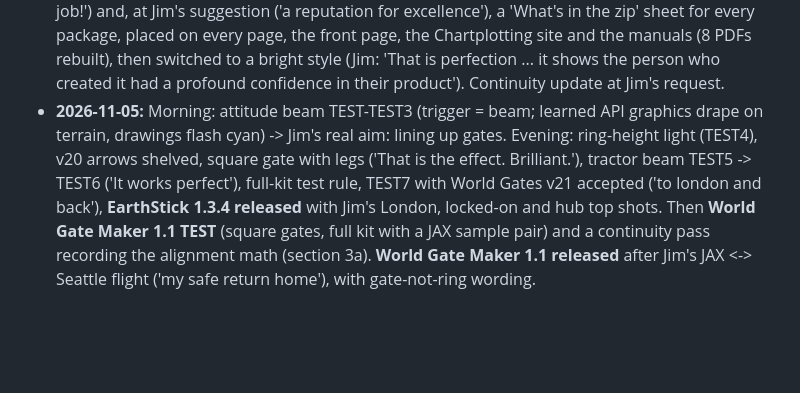
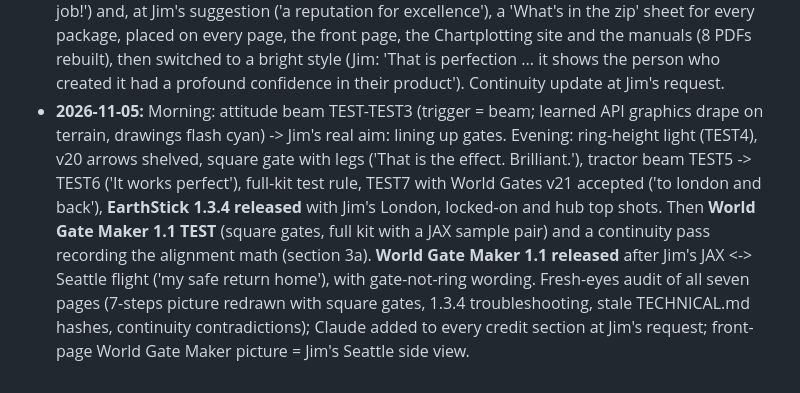
Before and after one commit to Jim-dc95811/ArcGIS-Earth-Unlocked, a Markdown page: CLAUDE.md, the part around one of its changes. Drawn GitHub-style; blank space fills up the shorter version.

```diff
--- a/CLAUDE.md
+++ b/CLAUDE.md
@@ -291,4 +292,4 @@ From the older continuity files. None of these is approved just by appearing her
   - **Evening: WORLD GATES.** Jim asked about wormholes; one evening later EarthStick 1.3 shipped with the World Gates pack: first live jump JAX->NYC 19:41, then the Atlanta hub ('connect in ATL, just like real life') and flights to London, Rio, Tokyo and Paris, refined live (red backs, labels beside their own rings, eye-alt numbers, 8 gates around the airport, 3 km circle). Measured: ArcGIS Earth eye alt is from sea level. Jim: 'a $100K night for us'.
 - **2026-11-03:** Names decided: family **ArcGIS Earth Flight**, feature **World Gates** (page renaming not done yet). EarthStick 1.3.1 TEST (bigger crosshair). World Gates v5-v14 in one day: round-the-world tour rings, welcome signs, live-proven popup -> Automation API beacons (SHOW ME), then a full evening of layout tuning from Jim's screenshots in every city (near-only text, menu row, name-length spacing, per-site colours, one-click beacons, short names). City Beacons for direct jumps. Jim built Z18 city imagery islands from Master 4 cells and flew the whole tour (Jim: 'it is creepy weird how real it feels ... it is fun'). New rule: data packs and test zips carry version numbers too. v15 queued.
 - **2026-11-04:** Morning: **World Gate Maker 1.0** (standalone; Jim flew Home <-> Central Park, 'truly a marvel') released; **the Realm** founded with a design journal; **The Void** named; Jim's 'instruction book' idea (people branch their own universe with their own Claude). Evening: World Gates v15-v19 flown and tuned from Jim's screenshots (hub sign, Coca-Cola Museum, boards far out, two rows, clear of rings and names, in the sky); Jim asked Claude to work out the 3D geometry for future objects -> `tools/preview_view.py`, a viewer model fitted to his Rio and London shots within 5 / 2.3 px, plus written layout rules (section 3a). **EarthStick 1.3.2** released with v19 (Jim: 'go, these are more ornaments on our beta' ... 'Beautiful.'). Full continuity pass at Jim's request. Late evening: **EarthStick 1.3.3** released (Jim's idea: height / heading / zoom readout above the globe button for full-screen flying; TEST -> TEST2 -> TEST3 in 15 minutes). Then Jim's 'pictogram breakdown of each file' -> 'What's in the EarthStick folder?' (Jim: 'Fantastic job!') and, at Jim's suggestion ('a reputation for excellence'), a 'What's in the zip' sheet for every package, placed on every page, the front page, the Chartplotting site and the manuals (8 PDFs rebuilt), then switched to a bright style (Jim: 'That is perfection ... it shows the person who created it had a profound confidence in their product'). Continuity update at Jim's request.
-- **2026-11-05:** Morning: attitude beam TEST-TEST3 (trigger = beam; learned API graphics drape on terrain, drawings flash cyan) -> Jim's real aim: lining up gates. Evening: ring-height light (TEST4), v20 arrows shelved, square gate with legs ('That is the effect. Brilliant.'), tractor beam TEST5 -> TEST6 ('It works perfect'), full-kit test rule, TEST7 with World Gates v21 accepted ('to london and back'), **EarthStick 1.3.4 released** with Jim's London, locked-on and hub top shots. Then **World Gate Maker 1.1 TEST** (square gates, full kit with a JAX sample pair) and a continuity pass recording the alignment math (section 3a). **World Gate Maker 1.1 released** after Jim's JAX <-> Seattle flight ('my safe return home'), with gate-not-ring wording.
+- **2026-11-05:** Morning: attitude beam TEST-TEST3 (trigger = beam; learned API graphics drape on terrain, drawings flash cyan) -> Jim's real aim: lining up gates. Evening: ring-height light (TEST4), v20 arrows shelved, square gate with legs ('That is the effect. Brilliant.'), tractor beam TEST5 -> TEST6 ('It works perfect'), full-kit test rule, TEST7 with World Gates v21 accepted ('to london and back'), **EarthStick 1.3.4 released** with Jim's London, locked-on and hub top shots. Then **World Gate Maker 1.1 TEST** (square gates, full kit with a JAX sample pair) and a continuity pass recording the alignment math (section 3a). **World Gate Maker 1.1 released** after Jim's JAX <-> Seattle flight ('my safe return home'), with gate-not-ring wording. Fresh-eyes audit of all seven pages (7-steps picture redrawn with square gates, 1.3.4 troubleshooting, stale TECHNICAL.md hashes, continuity contradictions); Claude added to every credit section at Jim's request; front-page World Gate Maker picture = Jim's Seattle side view.
```
Also changed, not shown: other parts of CLAUDE.md (+1 -0 lines), README.md (+2 -2 lines), images/world_gate_maker_v1.1_seattle.jpg (added).
